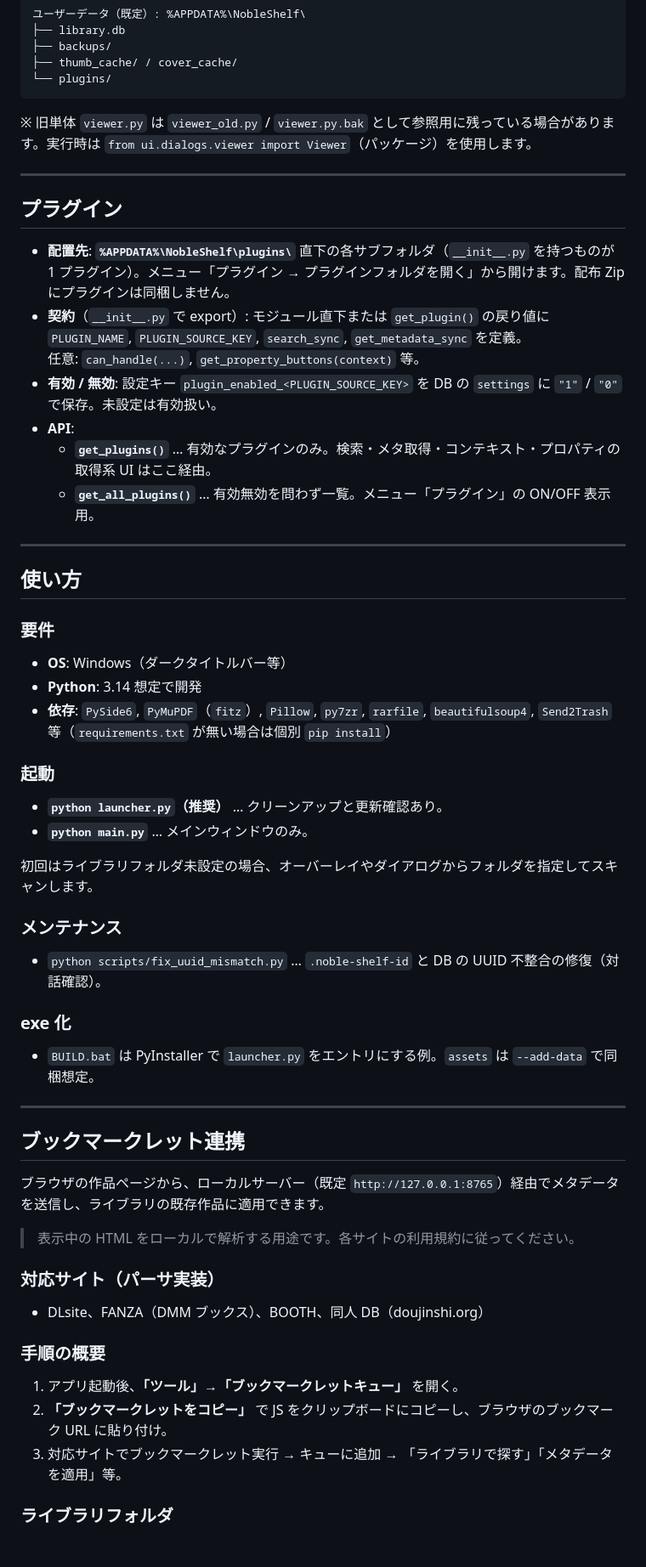
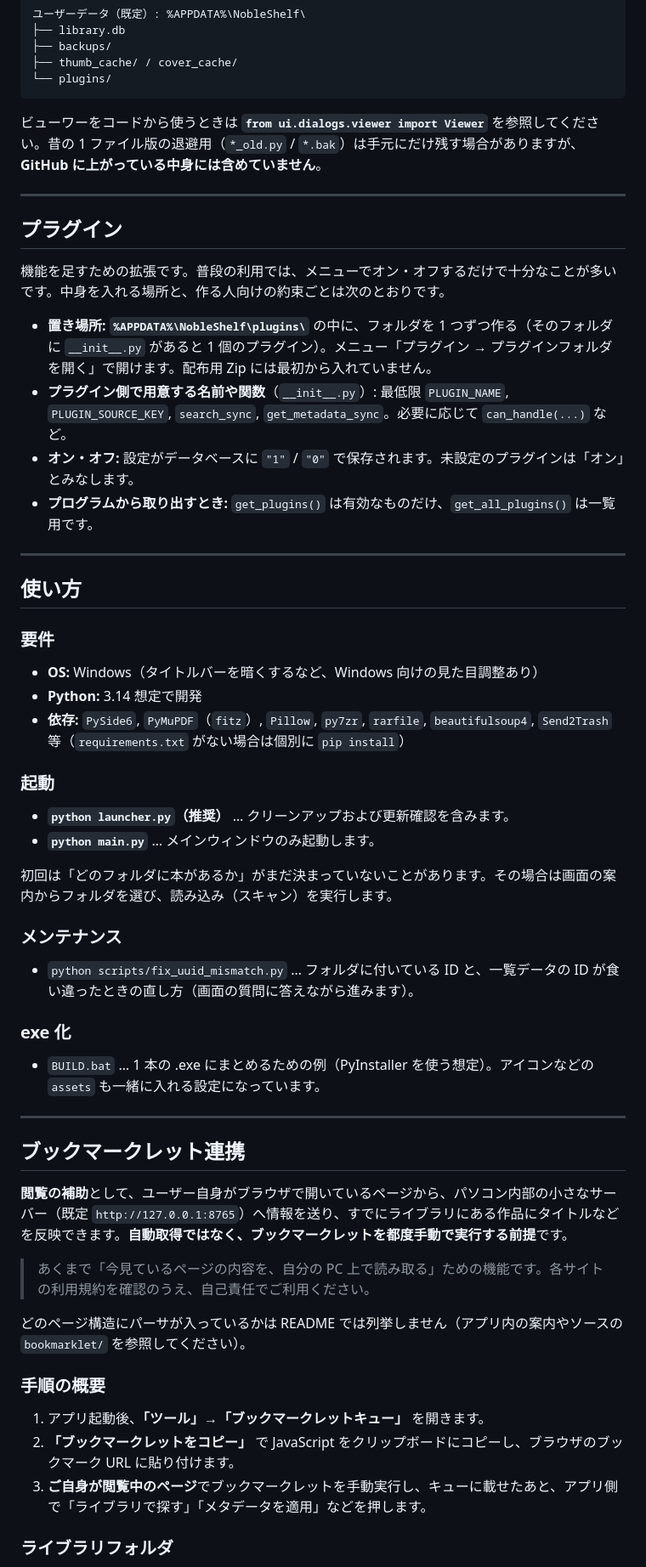
Before and after one commit to ask501/Noble_Shelf, a Markdown page: README.md, the part around one of its changes. Shown at 85% size. GitHub-like rendering; blank space fills up the shorter version.

````diff
--- a/README.md
+++ b/README.md
@@ -124,20 +127,18 @@
 └── plugins/
 ```
 
-※ 旧単体 `viewer.py` は `viewer_old.py` / `viewer.py.bak` として参照用に残っている場合があります。実行時は `from ui.dialogs.viewer import Viewer`（パッケージ）を使用します。
+ビューワーをコードから使うときは **`from ui.dialogs.viewer import Viewer`** を参照してください。昔の 1 ファイル版の退避用（`*_old.py` / `*.bak`）は手元にだけ残す場合がありますが、**GitHub に上がっている中身には含めていません**。
 
 ---
 
 ## プラグイン
 
-- **配置先**: **`%APPDATA%\NobleShelf\plugins\`** 直下の各サブフォルダ（`__init__.py` を持つものが 1 プラグイン）。メニュー「プラグイン → プラグインフォルダを開く」から開けます。配布 Zip にプラグインは同梱しません。
-- **契約**（`__init__.py` で export）: モジュール直下または `get_plugin()` の戻り値に
-  `PLUGIN_NAME`, `PLUGIN_SOURCE_KEY`, `search_sync`, `get_metadata_sync` を定義。
-  任意: `can_handle(...)`, `get_property_buttons(context)` 等。
-- **有効 / 無効**: 設定キー `plugin_enabled_<PLUGIN_SOURCE_KEY>` を DB の `settings` に `"1"` / `"0"` で保存。未設定は有効扱い。
-- **API**:
-  - **`get_plugins()`** … 有効なプラグインのみ。検索・メタ取得・コンテキスト・プロパティの取得系 UI はここ経由。
-  - **`get_all_plugins()`** … 有効無効を問わず一覧。メニュー「プラグイン」の ON/OFF 表示用。
+機能を足すための拡張です。普段の利用では、メニューでオン・オフするだけで十分なことが多いです。中身を入れる場所と、作る人向けの約束ごとは次のとおりです。
+
+- **置き場所:** **`%APPDATA%\NobleShelf\plugins\`** の中に、フォルダを 1 つずつ作る（そのフォルダに `__init__.py` があると 1 個のプラグイン）。メニュー「プラグイン → プラグインフォルダを開く」で開けます。配布用 Zip には最初から入れていません。
+- **プラグイン側で用意する名前や関数**（`__init__.py`）: 最低限 `PLUGIN_NAME`, `PLUGIN_SOURCE_KEY`, `search_sync`, `get_metadata_sync`。必要に応じて `can_handle(...)` など。
+- **オン・オフ:** 設定がデータベースに `"1"` / `"0"` で保存されます。未設定のプラグインは「オン」とみなします。
+- **プログラムから取り出すとき:** `get_plugins()` は有効なものだけ、`get_all_plugins()` は一覧用です。
 
 ---
 
@@ -145,42 +146,40 @@
 
 ### 要件
 
-- **OS**: Windows（ダークタイトルバー等）
-- **Python**: 3.14 想定で開発
-- **依存**: `PySide6`, `PyMuPDF`（`fitz`）, `Pillow`, `py7zr`, `rarfile`, `beautifulsoup4`, `Send2Trash` 等（`requirements.txt` が無い場合は個別 `pip install`）
+- **OS:** Windows（タイトルバーを暗くするなど、Windows 向けの見た目調整あり）
+- **Python:** 3.14 想定で開発
+- **依存:** `PySide6`, `PyMuPDF`（`fitz`）, `Pillow`, `py7zr`, `rarfile`, `beautifulsoup4`, `Send2Trash` 等（`requirements.txt` がない場合は個別に `pip install`）
 
 ### 起動
 
-- **`python launcher.py`（推奨）** … クリーンアップと更新確認あり。
-- **`python main.py`** … メインウィンドウのみ。
+- **`python launcher.py`（推奨）** … クリーンアップおよび更新確認を含みます。
+- **`python main.py`** … メインウィンドウのみ起動します。
 
-初回はライブラリフォルダ未設定の場合、オーバーレイやダイアログからフォルダを指定してスキャンします。
+初回は「どのフォルダに本があるか」がまだ決まっていないことがあります。その場合は画面の案内からフォルダを選び、読み込み（スキャン）を実行します。
 
 ### メンテナンス
 
-- `python scripts/fix_uuid_mismatch.py` … `.noble-shelf-id` と DB の UUID 不整合の修復（対話確認）。
+- `python scripts/fix_uuid_mismatch.py` … フォルダに付いている ID と、一覧データの ID が食い違ったときの直し方（画面の質問に答えながら進みます）。
 
 ### exe 化
 
-- `BUILD.bat` は PyInstaller で `launcher.py` をエントリにする例。`assets` は `--add-data` で同梱想定。
+- `BUILD.bat` … 1 本の .exe にまとめるための例（PyInstaller を使う想定）。アイコンなどの `assets` も一緒に入れる設定になっています。
 
 ---
 
 ## ブックマークレット連携
 
-ブラウザの作品ページから、ローカルサーバー（既定 `http://127.0.0.1:8765`）経由でメタデータを送信し、ライブラリの既存作品に適用できます。
+**閲覧の補助**として、ユーザー自身がブラウザで開いているページから、パソコン内部の小さなサーバー（既定 `http://127.0.0.1:8765`）へ情報を送り、すでにライブラリにある作品にタイトルなどを反映できます。**自動取得ではなく、ブックマークレットを都度手動で実行する前提**です。
 
-> 表示中の HTML をローカルで解析する用途です。各サイトの利用規約に従ってください。
+> あくまで「今見ているページの内容を、自分の PC 上で読み取る」ための機能です。各サイトの利用規約を確認のうえ、自己責任でご利用ください。
 
-### 対応サイト（パーサ実装）
-
-- DLsite、FANZA（DMM ブックス）、BOOTH、同人 DB（doujinshi.org）
+どのページ構造にパーサが入っているかは README では列挙しません（アプリ内の案内やソースの `bookmarklet/` を参照してください）。
 
 ### 手順の概要
 
-1. アプリ起動後、**「ツール」→「ブックマークレットキュー」** を開く。
-2. **「ブックマークレットをコピー」** で JS をクリップボードにコピーし、ブラウザのブックマーク URL に貼り付け。
-3. 対応サイトでブックマークレット実行 → キューに追加 → 「ライブラリで探す」「メタデータを適用」等。
+1. アプリ起動後、**「ツール」→「ブックマークレットキュー」** を開きます。
+2. **「ブックマークレットをコピー」** で JavaScript をクリップボードにコピーし、ブラウザのブックマーク URL に貼り付けます。
+3. **ご自身が閲覧中のページ**でブックマークレットを手動実行し、キューに載せたあと、アプリ側で「ライブラリで探す」「メタデータを適用」などを押します。
 
 ### ライブラリフォルダ
 
````
Also changed, not shown: other parts of README.md (+47 -44 lines).
